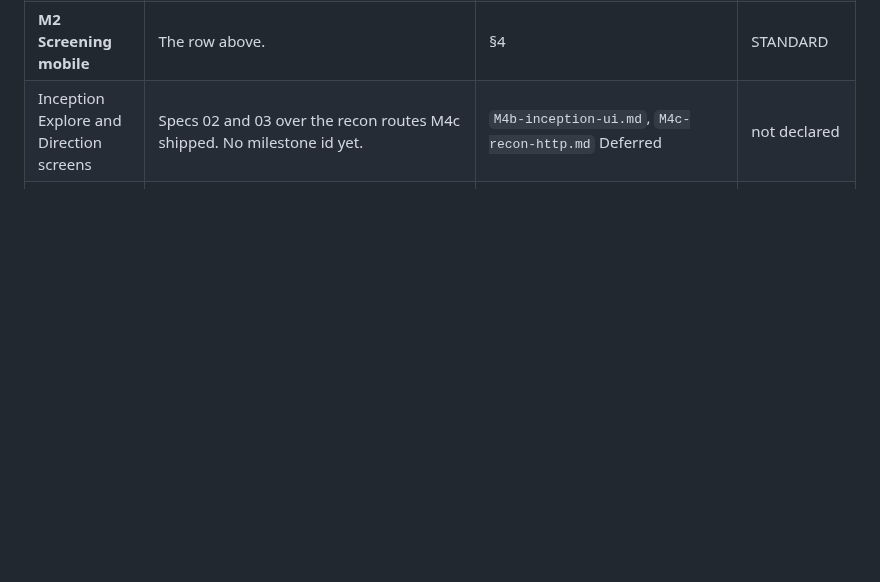
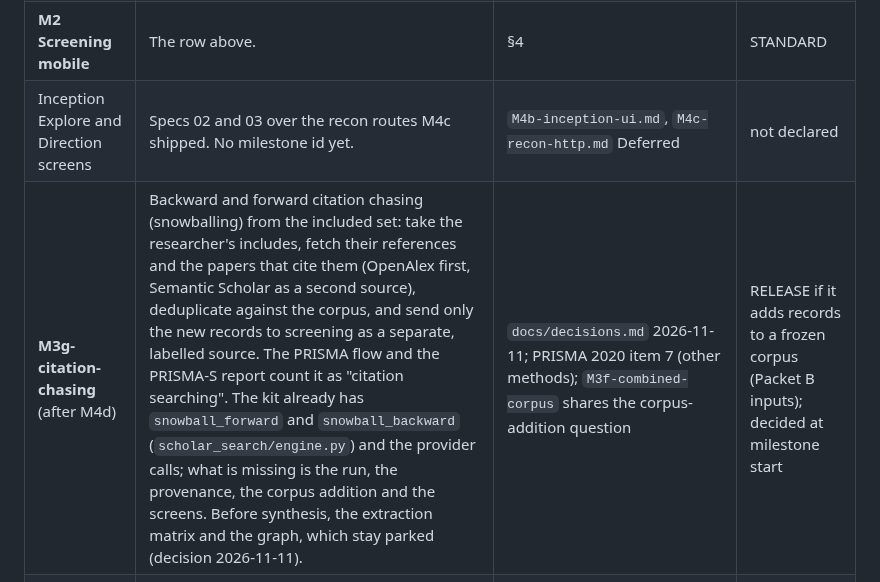
Before and after one commit to nexus-scholar-org/nexus-scholar-harness, a Markdown page: docs/roadmap/production-plan.md, the part around the change. GitHub-like rendering; blank space fills up the shorter version.

```diff
--- a/docs/roadmap/production-plan.md
+++ b/docs/roadmap/production-plan.md
@@ -302,6 +302,7 @@ One PR per milestone, from `main`, through the fork. Lane declared up front; the
 | **M3f-combined-corpus** | One snapshot from a harvest plus staged exports, deduplicated together. Until then `VERIFIED_EXISTS` keeps them apart. | `M3d-engine.md` Deferred; packet §4.4 | RELEASE (Packet B inputs) |
 | **M2 Screening mobile** | The row above. | §4 | STANDARD |
 | Inception Explore and Direction screens | Specs 02 and 03 over the recon routes M4c shipped. No milestone id yet. | `M4b-inception-ui.md`, `M4c-recon-http.md` Deferred | not declared |
+| **M3g-citation-chasing** (after M4d) | Backward and forward citation chasing (snowballing) from the included set: take the researcher's includes, fetch their references and the papers that cite them (OpenAlex first, Semantic Scholar as a second source), deduplicate against the corpus, and send only the new records to screening as a separate, labelled source. The PRISMA flow and the PRISMA-S report count it as "citation searching". The kit already has `snowball_forward` and `snowball_backward` (`scholar_search/engine.py`) and the provider calls; what is missing is the run, the provenance, the corpus addition and the screens. Before synthesis, the extraction matrix and the graph, which stay parked (decision 2026-11-11). | `docs/decisions.md` 2026-11-11; PRISMA 2020 item 7 (other methods); `M3f-combined-corpus` shares the corpus-addition question | RELEASE if it adds records to a frozen corpus (Packet B inputs); decided at milestone start |
 | Inception follow-ups (P3) | Binding genesis to the previewed protocol; discarding a draft from the browser; a regular file at the target; the half-replaced workspace message; directions that differ by front door; INC-10, INC-24; PROT-02/03/08. | `M4a-inception.md`, `M4b-inception-ui.md`, `M4c-recon-http.md` Deferred | per item |
 | **M9a-measure** | Run the screening agent on the IEEE corpus against the researcher's decisions; record recall, cost, truncations; set the thresholds from data. | [`agent_autonomy_ladder.md`](../architecture/agent_autonomy_ladder.md) §10 | STANDARD |
 | **M9b-ladder-engine** | `AGENT_ADOPTED` events (contract change), `autonomy.py`, gates, audit sample, methods sentences, refusal codes. | same, §5, §6, §10 | RELEASE |
```
Also changed, not shown: docs/decisions.md (+4 -0 lines).
